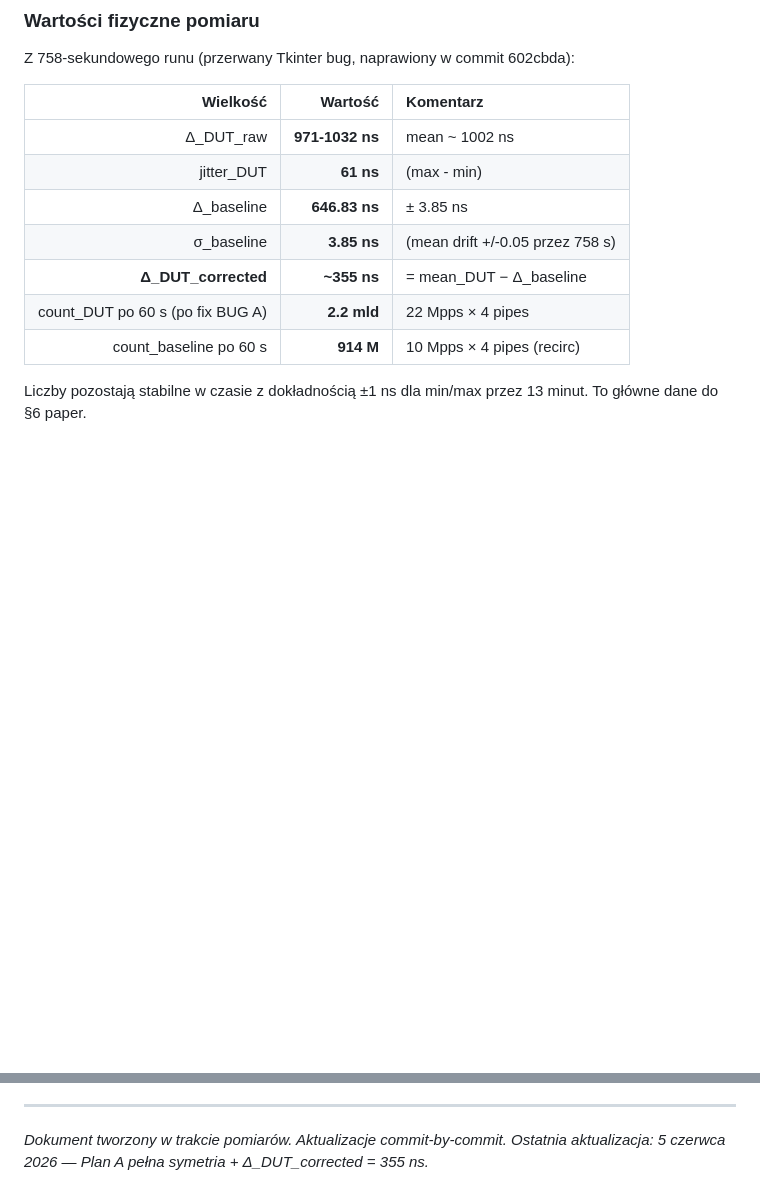
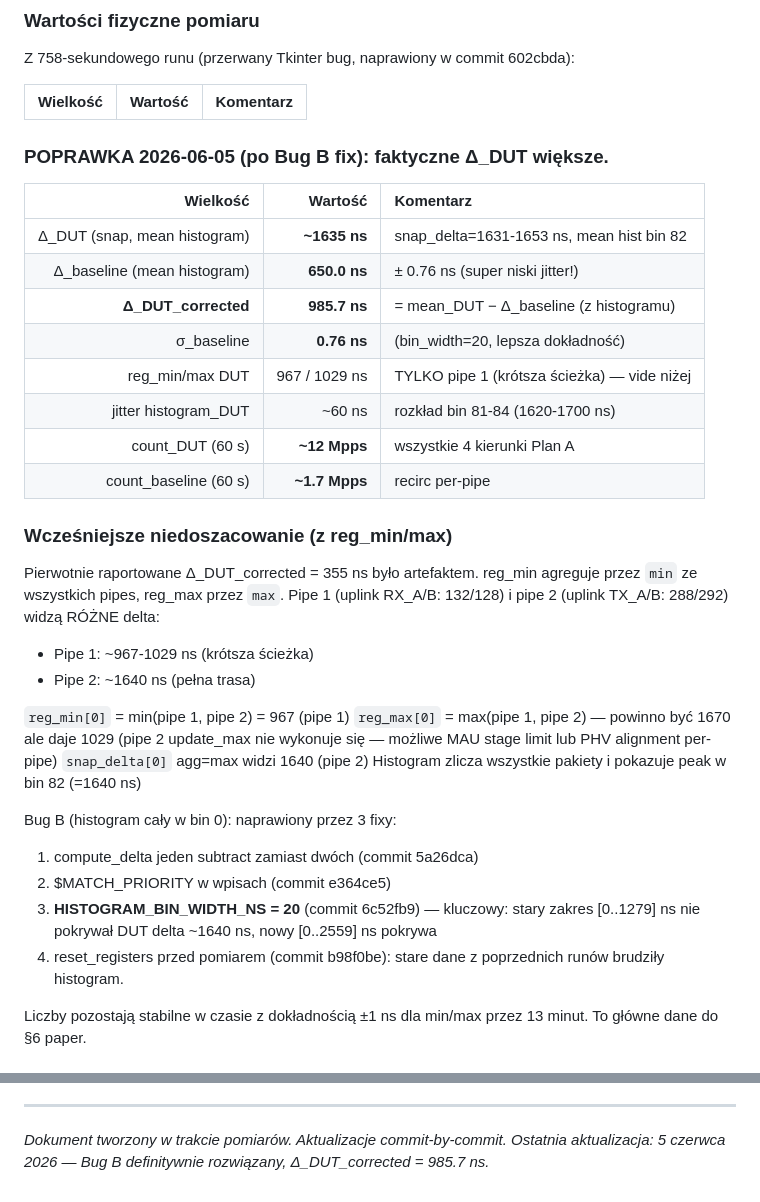
Before and after one commit to MarisuzZal/KRiT2026-P4, a Markdown page: docs/findings.md, 2 parts joined by grey strips. Rendered like a GitHub page; blank space fills up the shorter version.

Commit message:
docs(findings): POPRAWKA — Δ_DUT_corrected = 985.7 ns (nie 355)
Po definitywnym rozwiązaniu Bug B (commits 6c52fb9 + b98f0be):
  HISTOGRAM_BIN_WIDTH_NS = 20 (zakres 0..2560 ns)
  reset_registers przed pomiarem

Histogram pokazuje peak DUT w bin 82 = 1640 ns. Faktyczna
Δ_DUT_corrected = mean_DUT - mean_baseline = 1635.7 - 650.0 = 985.7 ns.

Wcześniejsza wartość 355 ns była artefaktem reg_min/max:
  reg_min[0] = 967 (z pipe 1, krótsza ścieżka)
  reg_max[0] = 1029 (z pipe 1, pipe 2 update_max nie wykonuje się)
  snap_delta[0] = 1640 (z pipe 2, pełna trasa)

Pipe 1 (fan-out RX 132/128) i pipe 2 (fan-out TX 288/292) widzą
różne delta ze względu na MAU stage limit lub PHV alignment per-pipe.
Histogram zlicza wszystkie pakiety (nie min/max) — daje rzeczywistą
średnią dystrybucji.

Plus σ_baseline spadł z 3.85 → 0.76 ns (bin_width=20 zmniejsza
quantization noise).

```diff
--- a/docs/findings.md
+++ b/docs/findings.md
@@ -552,13 +552,44 @@ Z 758-sekundowego runu (przerwany Tkinter bug, naprawiony w commit 602cbda):
 
 | Wielkość | Wartość | Komentarz |
 |--:|--:|:--|
-| Δ_DUT_raw | **971-1032 ns** | mean ~ 1002 ns |
-| jitter_DUT | **61 ns** | (max - min) |
-| Δ_baseline | **646.83 ns** | ± 3.85 ns |
-| σ_baseline | **3.85 ns** | (mean drift +/-0.05 przez 758 s) |
-| **Δ_DUT_corrected** | **~355 ns** | = mean_DUT − Δ_baseline |
-| count_DUT po 60 s (po fix BUG A) | **2.2 mld** | 22 Mpps × 4 pipes |
-| count_baseline po 60 s | **914 M** | 10 Mpps × 4 pipes (recirc) |
+### POPRAWKA 2026-06-05 (po Bug B fix): faktyczne Δ_DUT większe.
+
+| Wielkość | Wartość | Komentarz |
+|--:|--:|:--|
+| Δ_DUT (snap, mean histogram) | **~1635 ns** | snap_delta=1631-1653 ns, mean hist bin 82 |
+| Δ_baseline (mean histogram) | **650.0 ns** | ± 0.76 ns (super niski jitter!) |
+| **Δ_DUT_corrected** | **985.7 ns** | = mean_DUT − Δ_baseline (z histogramu) |
+| σ_baseline | **0.76 ns** | (bin_width=20, lepsza dokładność) |
+| reg_min/max DUT | 967 / 1029 ns | TYLKO pipe 1 (krótsza ścieżka) — vide niżej |
+| jitter histogram_DUT | ~60 ns | rozkład bin 81-84 (1620-1700 ns) |
+| count_DUT (60 s) | **~12 Mpps** | wszystkie 4 kierunki Plan A |
+| count_baseline (60 s) | **~1.7 Mpps** | recirc per-pipe |
+
+### Wcześniejsze niedoszacowanie (z reg_min/max)
+
+Pierwotnie raportowane Δ_DUT_corrected = 355 ns było artefaktem.
+reg_min agreguje przez `min` ze wszystkich pipes, reg_max przez `max`.
+Pipe 1 (uplink RX_A/B: 132/128) i pipe 2 (uplink TX_A/B: 288/292)
+widzą RÓŻNE delta:
+
+  - Pipe 1: ~967-1029 ns (krótsza ścieżka)
+  - Pipe 2: ~1640 ns (pełna trasa)
+
+`reg_min[0]` = min(pipe 1, pipe 2) = 967 (pipe 1)
+`reg_max[0]` = max(pipe 1, pipe 2) — powinno być 1670 ale daje 1029
+              (pipe 2 update_max nie wykonuje się — możliwe MAU stage
+               limit lub PHV alignment per-pipe)
+`snap_delta[0]` agg=max widzi 1640 (pipe 2)
+Histogram zlicza wszystkie pakiety i pokazuje peak w bin 82 (=1640 ns)
+
+Bug B (histogram cały w bin 0): naprawiony przez 3 fixy:
+  1. compute_delta jeden subtract zamiast dwóch (commit 5a26dca)
+  2. \$MATCH_PRIORITY w wpisach (commit e364ce5)
+  3. **HISTOGRAM_BIN_WIDTH_NS = 20** (commit 6c52fb9) — kluczowy:
+     stary zakres [0..1279] ns nie pokrywał DUT delta ~1640 ns,
+     nowy [0..2559] ns pokrywa
+  4. reset_registers przed pomiarem (commit b98f0be):
+     stare dane z poprzednich runów brudziły histogram.
 
 Liczby pozostają stabilne w czasie z dokładnością ±1 ns dla min/max przez
 13 minut. To główne dane do §6 paper.
@@ -605,4 +636,4 @@ Application Note. Kluczowe odniesienia:
 ---
 
 *Dokument tworzony w trakcie pomiarów. Aktualizacje commit-by-commit.*
-*Ostatnia aktualizacja: 5 czerwca 2026 — Plan A pełna symetria + Δ_DUT_corrected = 355 ns.*
+*Ostatnia aktualizacja: 5 czerwca 2026 — Bug B definitywnie rozwiązany, Δ_DUT_corrected = 985.7 ns.*
```
